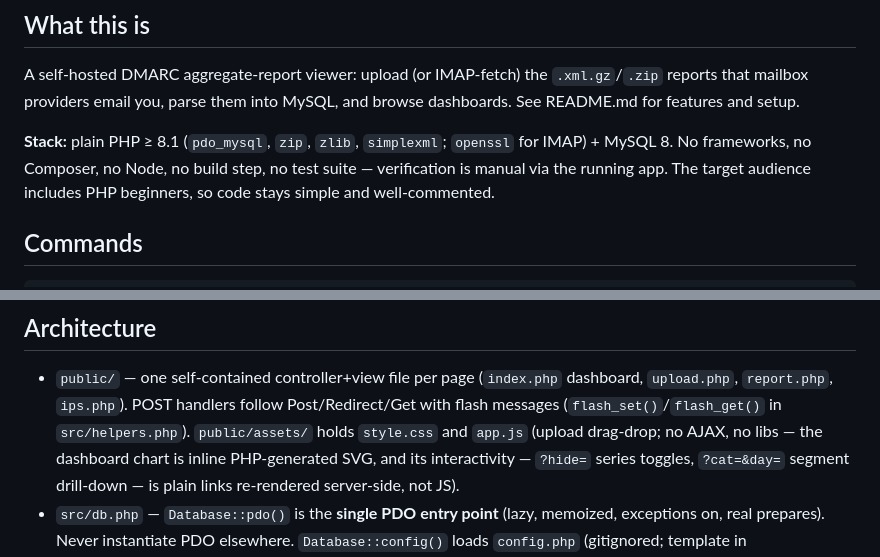
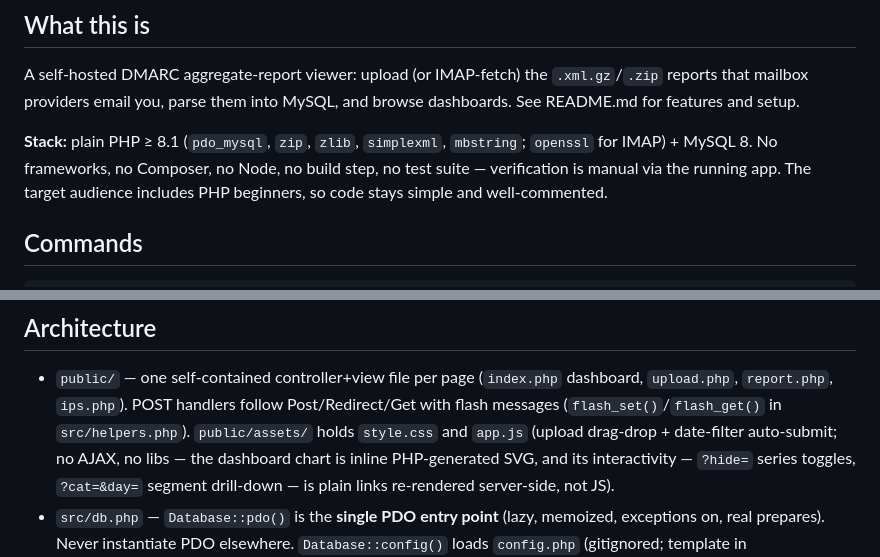
Before and after one commit to vitciobanu/dmarc-report-viewer, a Markdown page: CLAUDE.md, 2 parts joined by grey strips. GitHub-like rendering.

```diff
--- a/CLAUDE.md
+++ b/CLAUDE.md
@@ -8,8 +8,8 @@ A self-hosted DMARC aggregate-report viewer: upload (or IMAP-fetch) the
 `.xml.gz`/`.zip` reports that mailbox providers email you, parse them into
 MySQL, and browse dashboards. See README.md for features and setup.
 
-**Stack:** plain PHP ≥ 8.1 (`pdo_mysql`, `zip`, `zlib`, `simplexml`;
-`openssl` for IMAP) + MySQL 8. No frameworks, no Composer, no Node, no
+**Stack:** plain PHP ≥ 8.1 (`pdo_mysql`, `zip`, `zlib`, `simplexml`,
+`mbstring`; `openssl` for IMAP) + MySQL 8. No frameworks, no Composer, no Node, no
 build step, no test suite — verification is manual via the running app.
 The target audience includes PHP beginners, so code stays simple and
 well-commented.
@@ -36,7 +36,8 @@ distinct); keep both in sync if the user changes.
   (`index.php` dashboard, `upload.php`, `report.php`, `ips.php`).
   POST handlers follow Post/Redirect/Get with flash messages
   (`flash_set()`/`flash_get()` in `src/helpers.php`). `public/assets/`
-  holds `style.css` and `app.js` (upload drag-drop; no AJAX, no libs —
+  holds `style.css` and `app.js` (upload drag-drop + date-filter
+  auto-submit; no AJAX, no libs —
   the dashboard chart is inline PHP-generated SVG, and its interactivity
   — `?hide=` series toggles, `?cat=&day=` segment drill-down — is plain
   links re-rendered server-side, not JS).
```
Also changed, not shown: README.md (+25 -15 lines).
